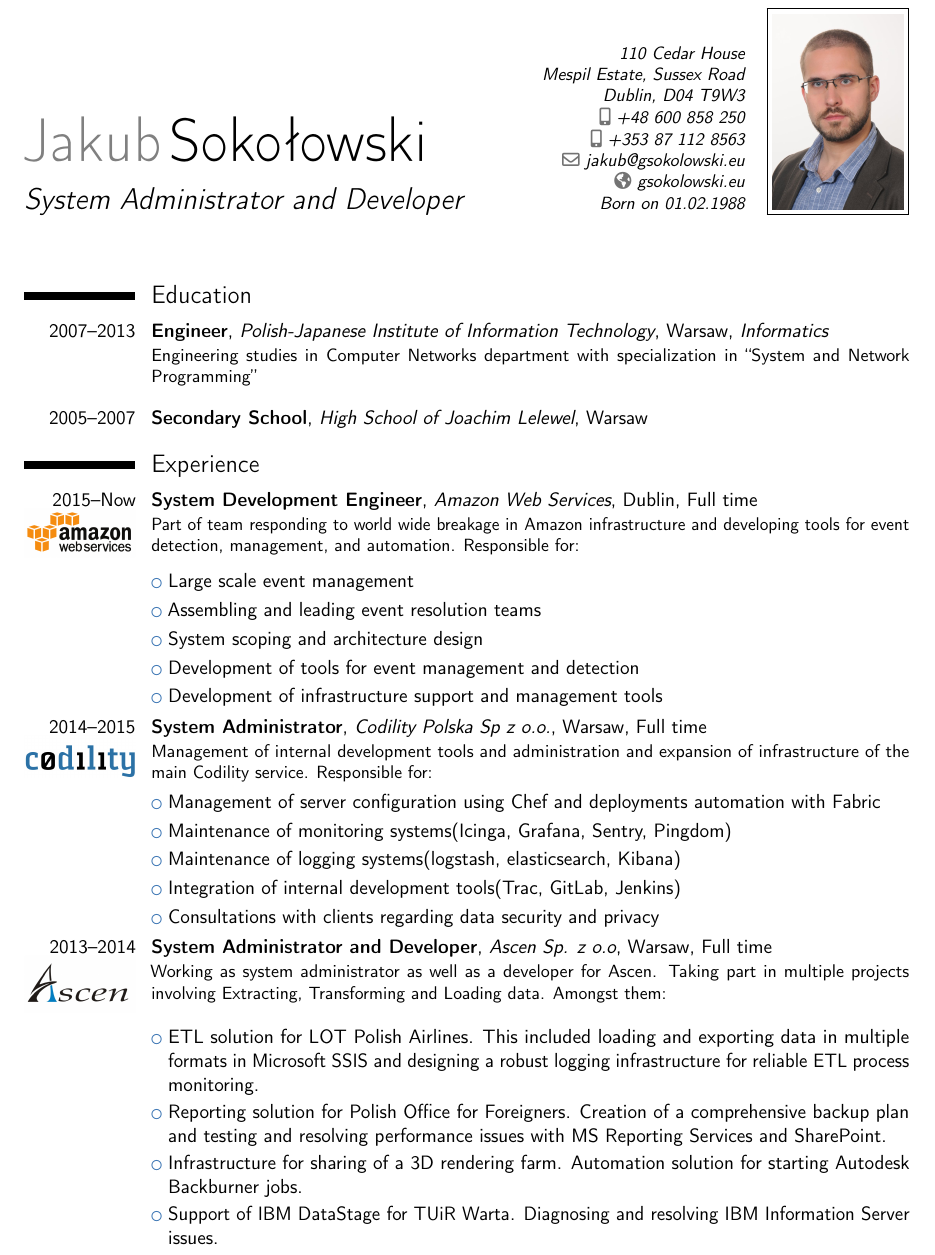
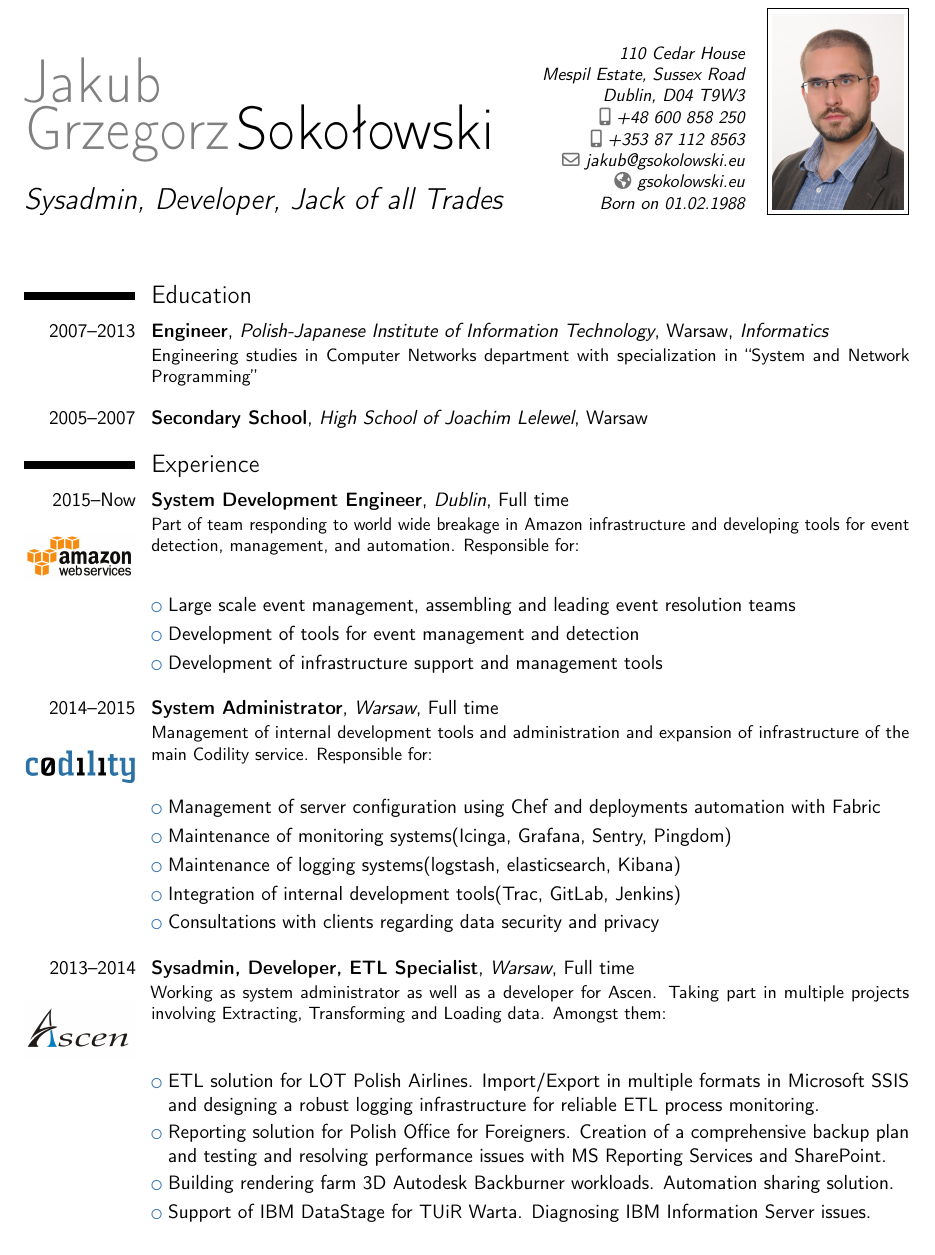
Before and after one commit to PonderingGrower/cv, a LaTeX CV (cv_en.tex): part of page 1 of 2, cut so that both start at the same text. Compiled offline with pdfLaTeX.

Commit message:
update english cv

```diff
--- a/cv_en.tex
+++ b/cv_en.tex
@@ -13,11 +13,13 @@
 %% For company logos
 \usepackage{graphicx}
 \graphicspath{{./images/}}
+%% Linking
+\usepackage{hyperref}
 
 %% Personal data
-\firstname{Jakub}
+\firstname{Jakub Grzegorz}
 \familyname{Sokołowski}
-\title{System Administrator and Developer}
+\title{Sysadmin, Developer, Jack of all Trades}
 \address{110 Cedar House}{Mespil Estate, Sussex Road}{Dublin, D04 T9W3}
 \mobile{+48 600 858 250}
 \mobile{+353 87 112 8563}
@@ -36,33 +38,39 @@
     \cventry{2005--2007}{Secondary School}{High School of Joachim Lelewel}{Warsaw}{}{}
 
 \section{Experience}
-\cventry{2015--Now\\\includegraphics[width=\hintscolumnwidth]{aws}}{System Development Engineer}{Amazon Web Services}{Dublin}{Full time}
+\cventry{2015--Now
+    \\\href{https://aws.amazon.com/}{\\\includegraphics[width=\hintscolumnwidth]{aws}}}{System Development Engineer}{Dublin}{Full time}{}
 {Part of team responding to world wide breakage in Amazon infrastructure and developing tools for event detection, management, and automation. Responsible for:}
-    \cvlistitem{Large scale event management}
-    \cvlistitem{Assembling and leading event resolution teams}
-    \cvlistitem{System scoping and architecture design}
+    \cvlistitem{Large scale event management, assembling and leading event resolution teams}
     \cvlistitem{Development of tools for event management and detection}
     \cvlistitem{Development of infrastructure support and management tools}
-\cventry{2014--2015\\\includegraphics[width=\hintscolumnwidth]{codility}}{System Administrator}{Codility Polska Sp z o.o.}{Warsaw}{Full time}
+\vspace*{3mm}
+\cventry{2014--2015
+    \\\href{https://codility.com/}{\\\includegraphics[width=\hintscolumnwidth]{codility}}}{System Administrator}{Warsaw}{Full time}{}
 {Management of internal development tools and administration and expansion of infrastructure of the main Codility service. Responsible for:}
     \cvlistitem{Management of server configuration using Chef and deployments automation with Fabric}
     \cvlistitem{Maintenance of monitoring systems(Icinga, Grafana, Sentry, Pingdom)}
     \cvlistitem{Maintenance of logging systems(logstash, elasticsearch, Kibana)}
     \cvlistitem{Integration of internal development tools(Trac, GitLab, Jenkins)}
     \cvlistitem{Consultations with clients regarding data security and privacy}
-\cventry{2013--2014\\\includegraphics[width=\hintscolumnwidth]{ascen}}{System Administrator and Developer}{Ascen Sp. z o.o}{Warsaw}{Full time}
+\vspace*{3mm}
+\cventry{2013--2014
+    \\\href{http://ascen.pl/en/}{\\\includegraphics[width=\hintscolumnwidth]{ascen}}}{Sysadmin, Developer, ETL Specialist}{Warsaw}{Full time}{}
 {Working as system administrator as well as a developer for Ascen. Taking part in multiple projects involving Extracting, Transforming and Loading data. Amongst them:}
-    \cvlistitem{ETL solution for LOT Polish Airlines. This included loading and exporting data in multiple formats in Microsoft SSIS and designing a robust logging infrastructure for reliable ETL process monitoring.}
+    \cvlistitem{ETL solution for LOT Polish Airlines. Import/Export in multiple formats in Microsoft SSIS and designing a robust logging infrastructure for reliable ETL process monitoring.}
     \cvlistitem{Reporting solution for Polish Office for Foreigners. Creation of a comprehensive backup plan and testing and resolving performance issues with MS Reporting Services and SharePoint.}
-    \cvlistitem{Infrastructure for sharing of a 3D rendering farm. Automation solution for starting Autodesk Backburner jobs.}
-    \cvlistitem{Support of IBM DataStage for TUiR Warta. Diagnosing and resolving IBM Information Server issues.}
-\cventry{2013--2014\\\includegraphics[width=\hintscolumnwidth]{raiffeisen}}{System Administrator}{Raiffeisen Polbank S.A.}{Warsaw}{Full time}
+    \cvlistitem{Building rendering farm 3D Autodesk Backburner workloads. Automation sharing solution.}
+    \cvlistitem{Support of IBM DataStage for TUiR Warta. Diagnosing IBM Information Server issues.}
+\cventry{2013--2014
+    \\\href{http://raiffeisenpolbank.com/}{\\\includegraphics[width=\hintscolumnwidth]{raiffeisen}}}{System Administrator}{Warsaw}{Full time}{}
 {Working as a contractor system administrator for AIX Unix data migration environments running IBM DB2 as well as IBM and Oracle migration tools used in merging of databases from Polbank with Raiffeisen Bank. Executing the main branch of the migration process and communicating with migration coordinators and project groups. Responsible for:}
     \cvlistitem{IBM AIX Unix servers, Oracle Data Integrator and IBM DataStage management}
     \cvlistitem{Analyzing and diagnosing SQL database problems}
     \cvlistitem{Management of file sharing between migration environments and project teams}
     \cvlistitem{Automation of tasks with scripts (Bash, AWK, SQL)}
-\cventry{2011--2013\\\includegraphics[width=\hintscolumnwidth]{trinity}}{IT Specialist}{Trinity Corporate Services Sp. z o.o.}{Warsaw}{Full time}
+\vspace*{3mm}
+\cventry{2011--2013
+    \\\href{https://www.vistra.com/acquisitions/Trinity}{\\\includegraphics[width=\hintscolumnwidth]{trinity}}}{IT Specialist}{Warsaw}{Full time}{}
 {Monitoring and maintenance of IT infrastructure as well as resolving all related issues. Execution of IT projects such as: migration of local mail servers to a remote hosting provider, updating of infrastructure in remote offices or deployment of new software in offices. Responsible for:}
     \cvlistitem{Windows 2003 and 2008 as well as Linux(Ubuntu Server) servers}
     \cvlistitem{Performance monitoring of IT infrastructure(Cacti, Graylog2)}
```
Also changed, not shown: cv_en.tex (16 more changed lines).
